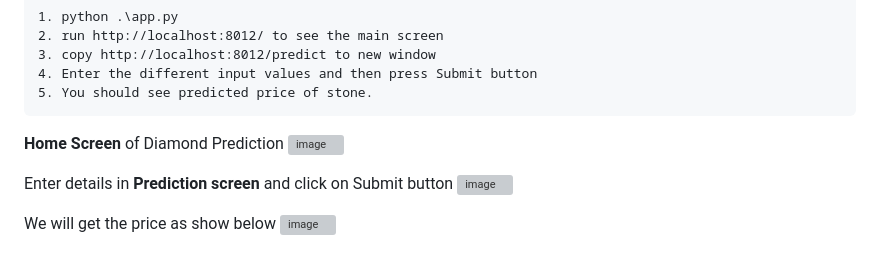
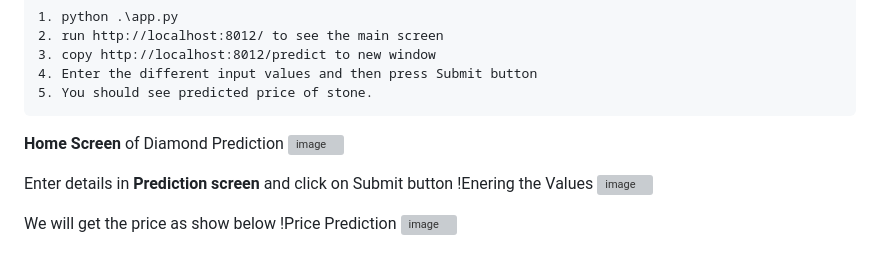
Before and after one commit to ravi0dubey/Gemstone_Price_Prediction, a Markdown page: README.md, the part around the change. Rendered like a GitHub page; grey boxes are pictures that could not be loaded.

```diff
--- a/README.md
+++ b/README.md
@@ -64,8 +64,8 @@ To see the prediction of prices following below steps
 **Home Screen** of Diamond Prediction
 ![image](https://github.com/user-attachments/assets/355886b8-bcf3-45d9-99e9-035afa863d20)
 
-</n> Enter details in **Prediction screen** and click on Submit button </n>
+</n> Enter details in **Prediction screen** and click on Submit button </n> !Enering the Values
 ![image](https://github.com/user-attachments/assets/2bee32fe-8afc-45a1-9db9-a34c551d3dd7)
 
-</n> We will get the price as show below </n>
+</n> We will get the price as show below </n> !Price Prediction
 ![image](https://github.com/user-attachments/assets/a8789b57-633d-4cfc-a8e3-22468d90edda)
```
